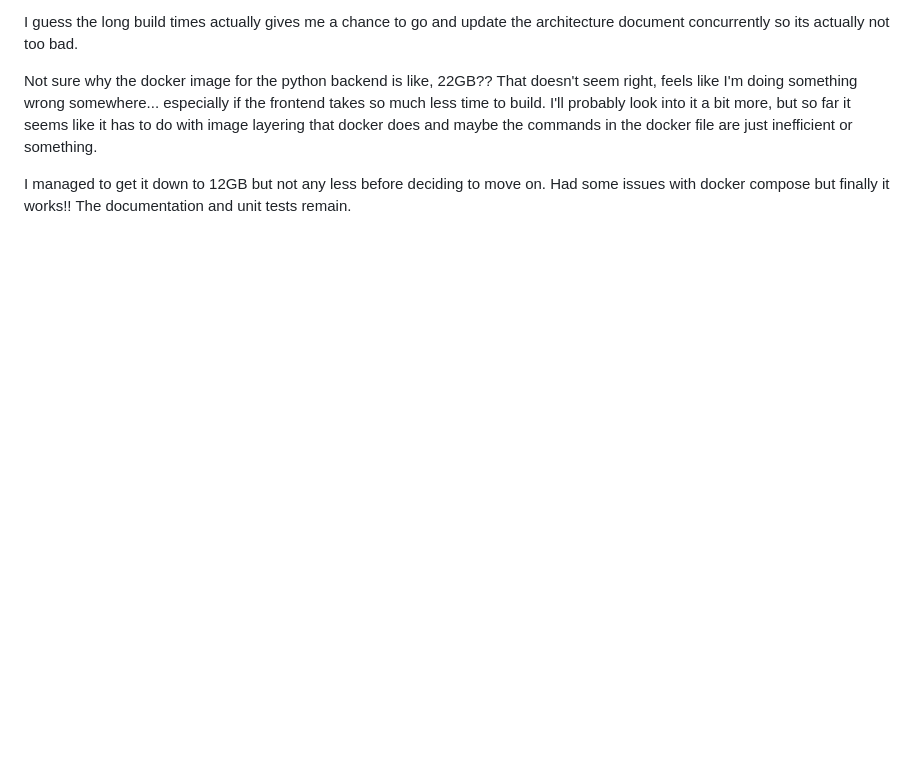
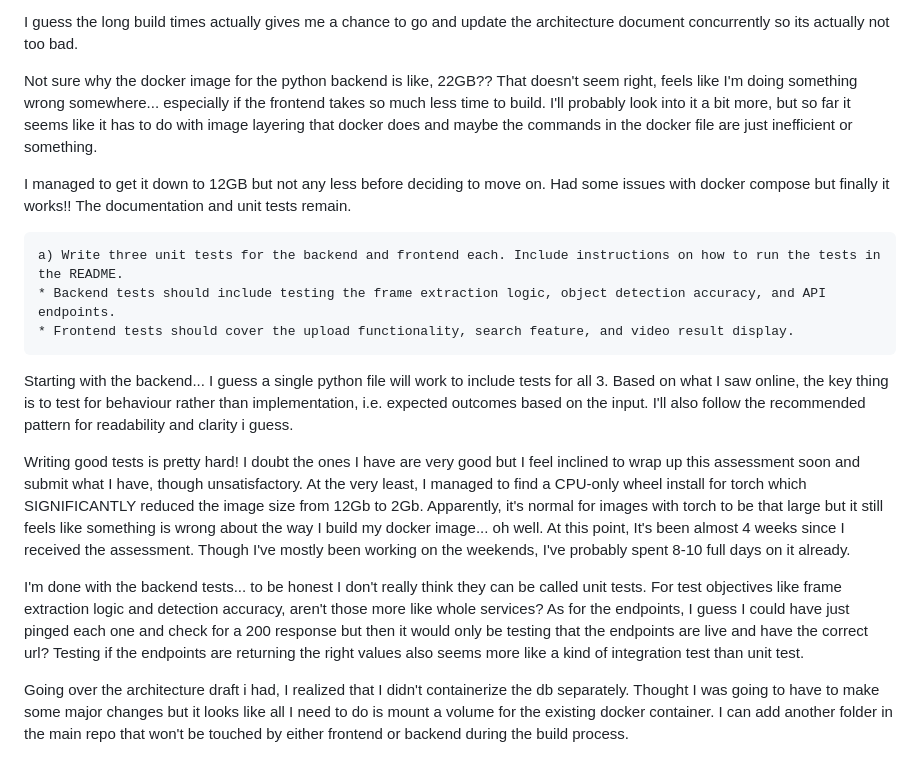
Before and after one commit to cannotzho/AIPlearning, a Markdown page: Notes.md, the part around the change. Drawn GitHub-style; blank space fills up the shorter version.

```diff
--- a/Notes.md
+++ b/Notes.md
@@ -120,3 +120,15 @@ I guess the long build times actually gives me a chance to go and update the arc
 Not sure why the docker image for the python backend is like, 22GB?? That doesn't seem right, feels like I'm doing something wrong somewhere... especially if the frontend takes so much less time to build. I'll probably look into it a bit more, but so far it seems like it has to do with image layering that docker does and maybe the commands in the docker file are just inefficient or something.
 
 I managed to get it down to 12GB but not any less before deciding to move on. Had some issues with docker compose but finally it works!! The documentation and unit tests remain.
+
+    a) Write three unit tests for the backend and frontend each. Include instructions on how to run the tests in the README.
+    * Backend tests should include testing the frame extraction logic, object detection accuracy, and API endpoints.
+    * Frontend tests should cover the upload functionality, search feature, and video result display.
+
+Starting with the backend... I guess a single python file will work to include tests for all 3. Based on what I saw online, the key thing is to test for behaviour rather than implementation, i.e. expected outcomes based on the input. I'll also follow the recommended pattern for readability and clarity i guess.
+
+Writing good tests is pretty hard! I doubt the ones I have are very good but I feel inclined to wrap up this assessment soon and submit what I have, though unsatisfactory. At the very least, I managed to find a CPU-only wheel install for torch which SIGNIFICANTLY reduced the image size from 12Gb to 2Gb. Apparently, it's normal for images with torch to be that large but it still feels like something is wrong about the way I build my docker image... oh well. At this point, It's been almost 4 weeks since I received the assessment. Though I've mostly been working on the weekends, I've probably spent 8-10 full days on it already.
+
+I'm done with the backend tests... to be honest I don't really think they can be called unit tests. For test objectives like frame extraction logic and detection accuracy, aren't those more like whole services? As for the endpoints, I guess I could have just pinged each one and check for a 200 response but then it would only be testing that the endpoints are live and have the correct url? Testing if the endpoints are returning the right values also seems more like a kind of integration test than unit test.
+
+Going over the architecture draft i had, I realized that I didn't containerize the db separately. Thought I was going to have to make some major changes but it looks like all I need to do is mount a volume for the existing docker container. I can add another folder in the main repo that won't be touched by either frontend or backend during the build process.
```
